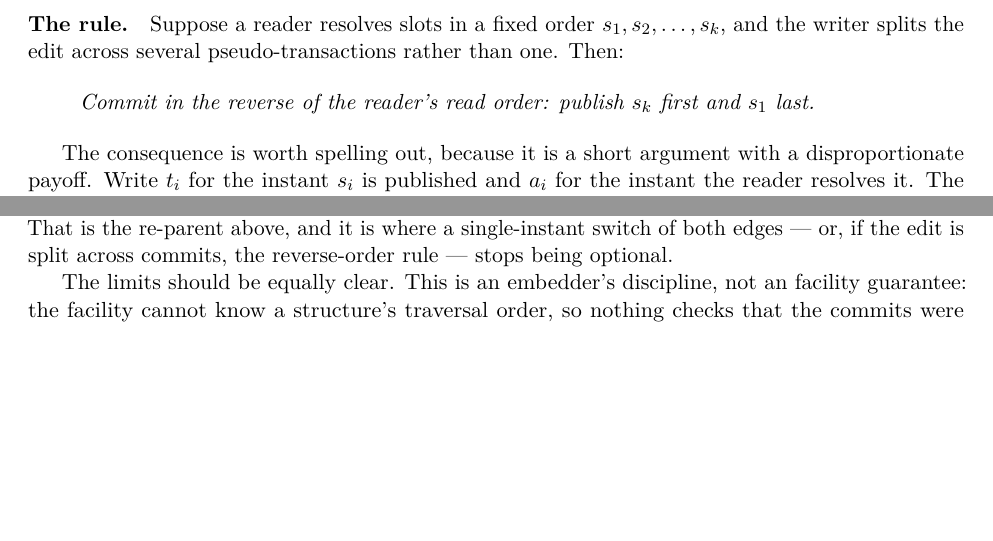
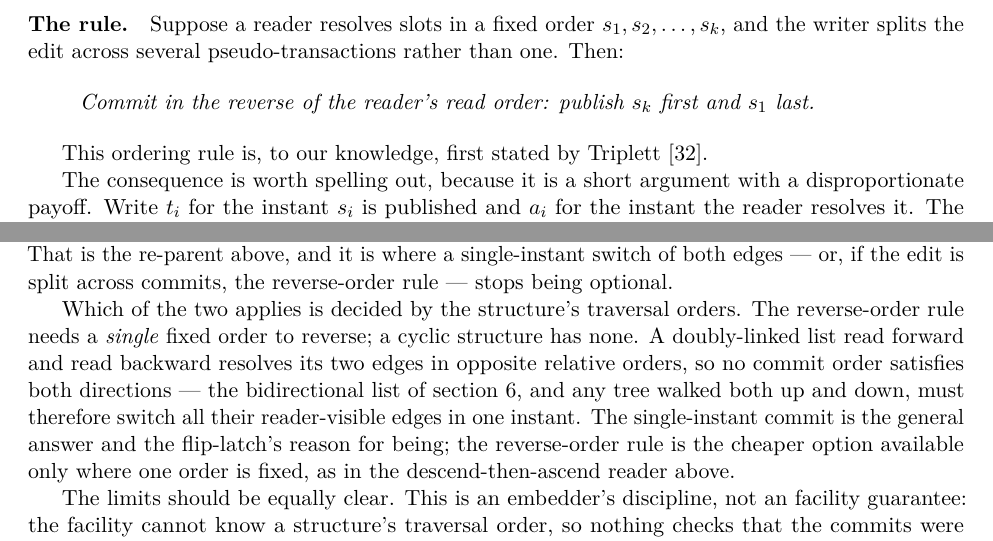
Before and after one commit to compudj/articles, a LaTeX paper (p1-sw-flip-latch/main.tex): two parts of pages 9 and 11 of 32, joined at a grey line, cut so that both start at the same text, the shorter picture padded with empty space. Compiled offline with pdfLaTeX.

Commit message:
p1: credit Triplett and address cyclic structures in publish-order (review)
Cite Triplett's relativistic causal ordering thesis as the first
appearance of the reverse-order rule.

Answer McKenney's cyclic-graph question: the reverse-order rule needs a
single fixed traversal order, which a cyclic structure -- a bidirectional
list, or a tree walked both up and down -- does not have; forward and
reverse readers resolve the two edges in opposite relative orders, so no
commit order serves both. Such structures switch all reader-visible edges
in one instant instead. That single-instant commit is the flip-latch's
reason for being; the reverse-order rule is the cheaper option only where
one traversal order is fixed (the descend-then-ascend worked example).

Signed-off-by: Mathieu Desnoyers <mathieu.desnoyers@efficios.com>

```diff
--- a/p1-sw-flip-latch/main.tex
+++ b/p1-sw-flip-latch/main.tex
@@ -684,6 +684,9 @@ $s_1, s_2, \ldots, s_k$, and the writer splits the edit across several
 $s_1$ last.}
 \end{quote}
 
+This ordering rule is, to our knowledge, first stated by
+Triplett~\citep{JoshTriplettPhD}.
+
 The consequence is worth spelling out, because it is a short argument with a
 disproportionate payoff. Write $t_i$ for the instant $s_i$ is published and
 $a_i$ for the instant the reader resolves it. The reader's order gives
@@ -775,6 +778,16 @@ re-pointed \emph{in place}, while readers can still reach it, and the forward an
 back edges genuinely move under live readers. That is the re-parent above, and it
 is where a single-instant switch of both edges --- or, if the edit is split
 across commits, the reverse-order rule --- stops being optional.
+
+Which of the two applies is decided by the structure's traversal orders. The
+reverse-order rule needs a \emph{single} fixed order to reverse; a cyclic
+structure has none. A doubly-linked list read forward and read backward resolves
+its two edges in opposite relative orders, so no commit order satisfies both
+directions --- the bidirectional list of \cref{sec:wrappers}, and any tree walked
+both up and down, must therefore switch all their reader-visible edges in one
+instant. The single-instant commit is the general answer and the \fliplatch's
+reason for being; the reverse-order rule is the cheaper option available only
+where one order is fixed, as in the descend-then-ascend reader above.
 
 The limits should be equally clear. This is an embedder's discipline, not an
 facility guarantee: the facility cannot know a structure's traversal order, so
```
